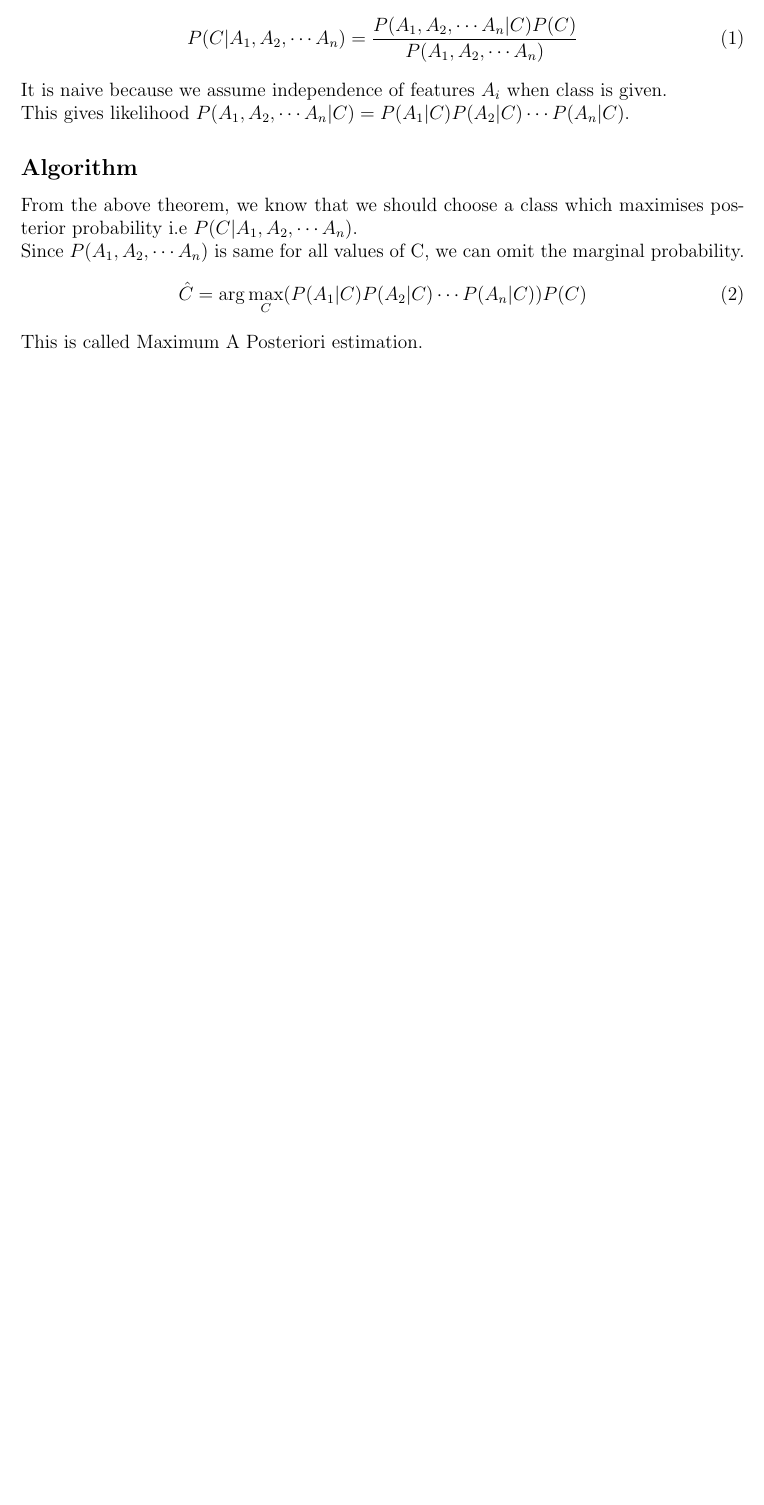
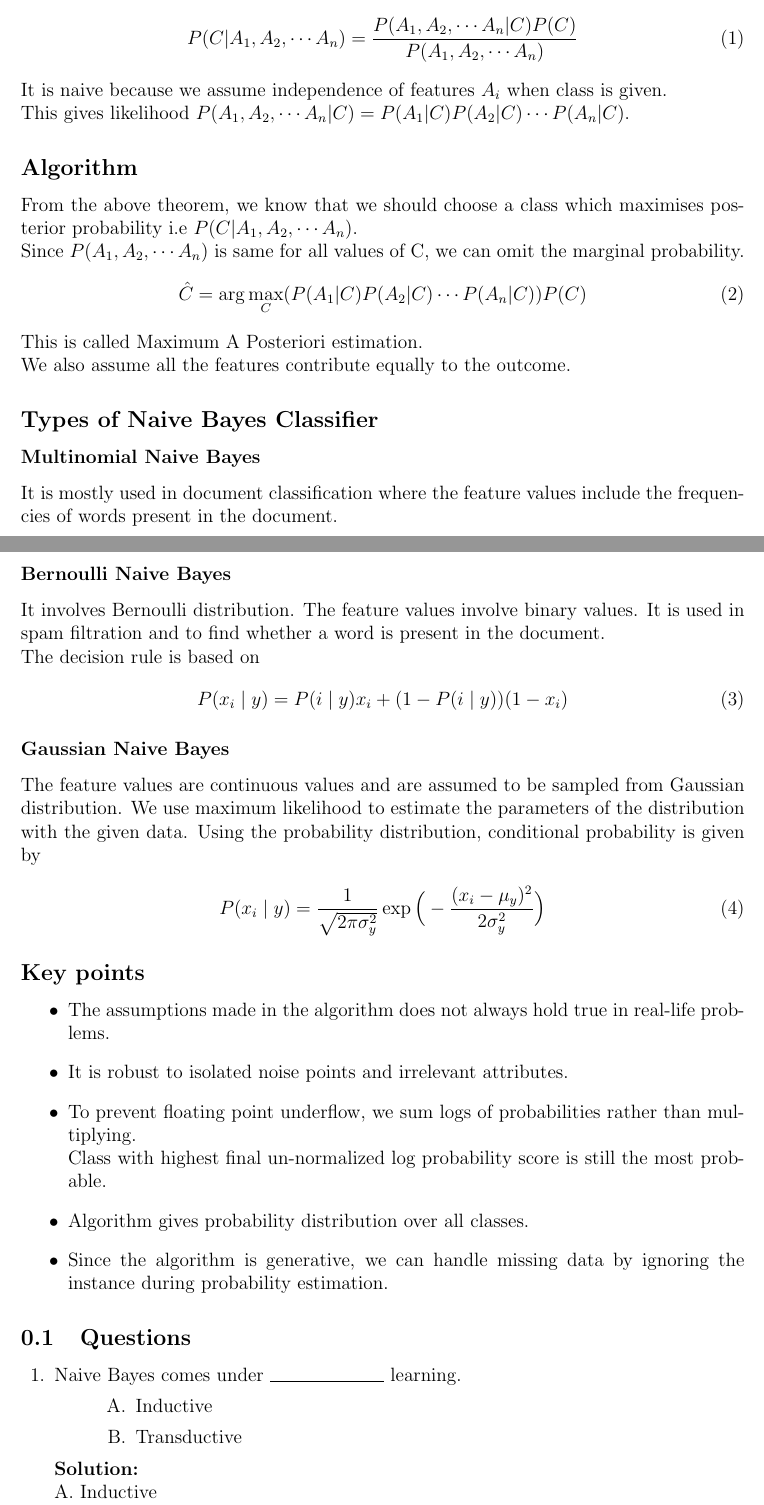
Before and after one commit to VARSHITHAGANJI/EPOCH_CLUB, a LaTeX problem sheet (Week2/Naive Bayes/Naive_Bayes.tex): part of the page before the commit and two parts of pages 1 and 2 of 2 after it, the two joined at a grey line, cut so that both start at the same text, the shorter picture padded with empty space. Compiled offline with pdfLaTeX.

Commit message:
Add questions

```diff
--- a/Week2/Naive Bayes/Naive_Bayes.tex
+++ b/Week2/Naive Bayes/Naive_Bayes.tex
@@ -141,8 +141,43 @@ Since $P(A_1, A_2,\cdots A_n)$ is same for all values of C, we can omit the marg
 \begin{align}
 \hat{C} = \arg \max_{C} (P(A_1|C) P(A_2|C) \cdots P(A_n|C))P(C)
 \end{align}
-This is called Maximum A Posteriori estimation.
+This is called Maximum A Posteriori estimation.\\
+We also assume all the features contribute equally to the outcome.
+\subsection*{Types of Naive Bayes Classifier}
+\subsubsection*{Multinomial Naive Bayes}
+It is mostly used in document classification where the feature values include the frequencies of words present in the document.
+\subsubsection*{Bernoulli Naive Bayes}
+It involves Bernoulli distribution. The feature values involve binary values. It is used in spam filtration and to find whether a word is present in the document.\\ The decision rule is based on
+\begin{align}
+P(x_i \mid y) = P(i \mid y) x_i + (1 - P(i \mid y)) (1 - x_i)
+\end{align}
+\subsubsection*{Gaussian Naive Bayes}
+The feature values are continuous values and are assumed to be sampled from Gaussian distribution. We use maximum likelihood to estimate the parameters of the distribution with the given data. Using the probability distribution, conditional probability is given by
+\begin{align}
+P(x_i\mid y) = {}& \frac{1}{\sqrt{2\pi \sigma_y^2}}\exp\Big(-\frac{(x_i - \mu_y)^2}{2 \sigma_y^2}\Big)
+\end{align}
+\subsection*{Key points}
+\begin{itemize}
+\item The assumptions made in the algorithm does not always hold true in real-life problems.
+\item It is robust to isolated noise points and irrelevant attributes.
+\item To prevent floating point underflow, we sum logs of probabilities rather than multiplying.\\ Class with highest final un-normalized log probability score is still
+the most probable.
+\item Algorithm gives probability distribution over all classes.
+\item Since the algorithm is generative, we can handle missing data by ignoring the instance during probability estimation.
+\end{itemize}
+\subsection{Questions}
+\begin{questions}
+\question[] Naive Bayes comes under \rule{2.5cm}{0.15mm} learning.
+\begin{choices}
+\choice Inductive
+\choice Transductive
+\end{choices}
+\begin{Solution}
+A. Inductive
+\end{Solution}
 
+
+\end{questions}
 
 
 
```
Also changed, not shown: Week2/Naive Bayes/Naive_Bayes.pdf.
